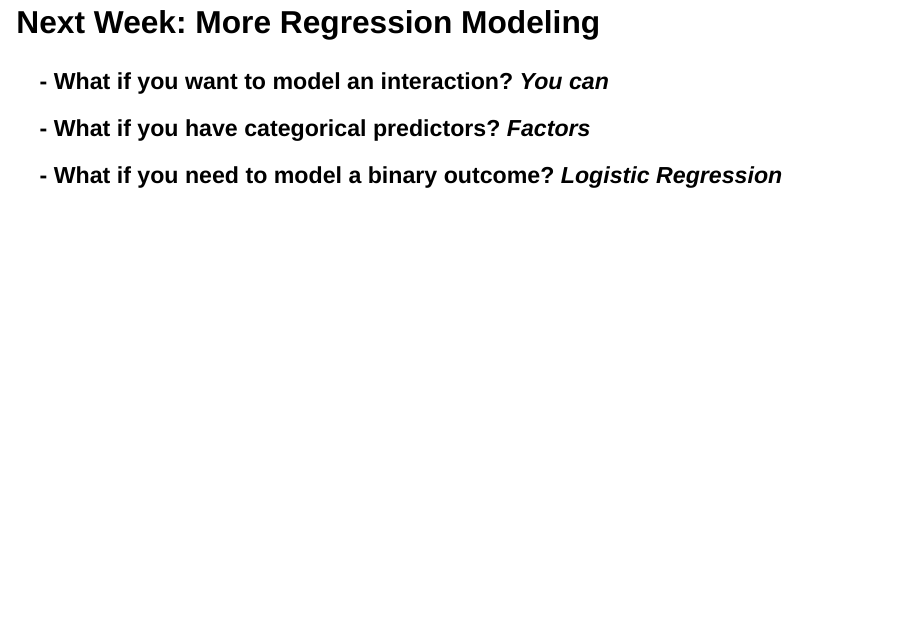
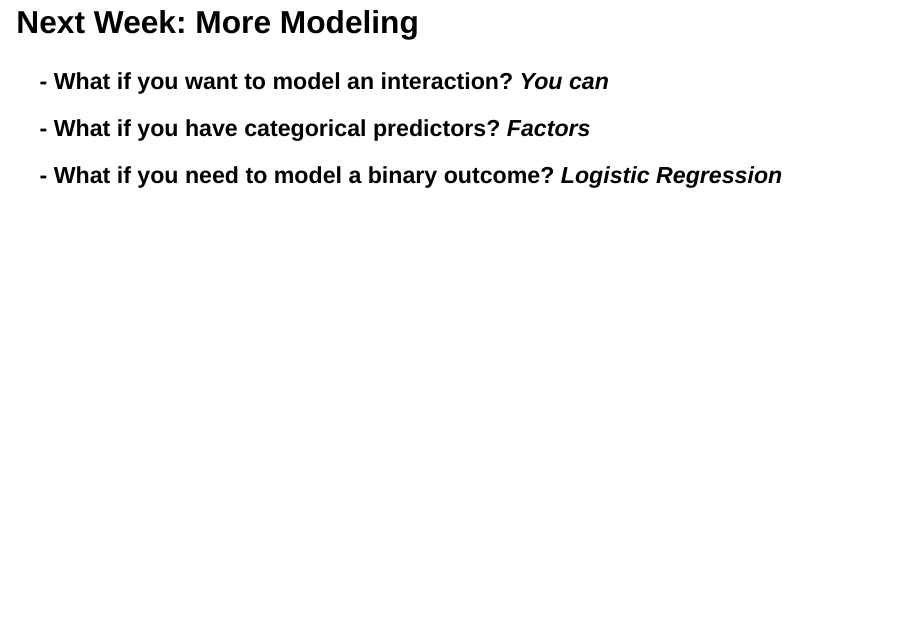
Before and after one commit to slkelly22/regression_modeling_workshop, a Quarto document (regression_modeling_week1.qmd): page 34 of 35. Rendered offline with R 4.5, knitr and Pandoc in place of Quarto, with nearby package versions; drawn as Slidy slides in place of the format the file asks for.

````diff
--- a/regression_modeling_week1.qmd
+++ b/regression_modeling_week1.qmd
@@ -3,6 +3,7 @@
 author: "S.Kelly"
 format:
   revealjs:
+    theme: serif
     code-overflow: wrap
     footer: "S.Kelly | Regression Modeling in R | Spring 2026"
 editor: visual
@@ -265,7 +266,7 @@
 car::influenceIndexPlot(model_gpa_anxiety_no_outlier)
 ```
 
-## Next Week: More Regression Modeling
+## Next Week: More Modeling
 
 ### - What if you want to model an interaction? *You can*
 
````
Also changed, not shown: regression_modeling_week1.html, 1 other file.
